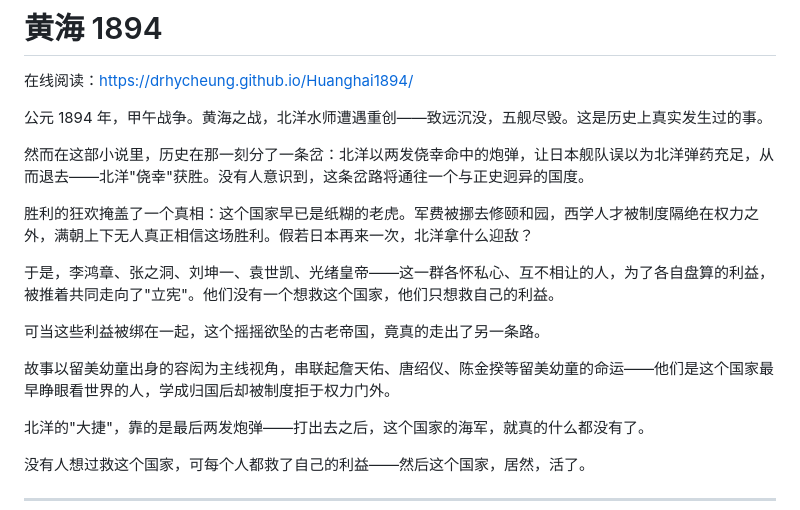
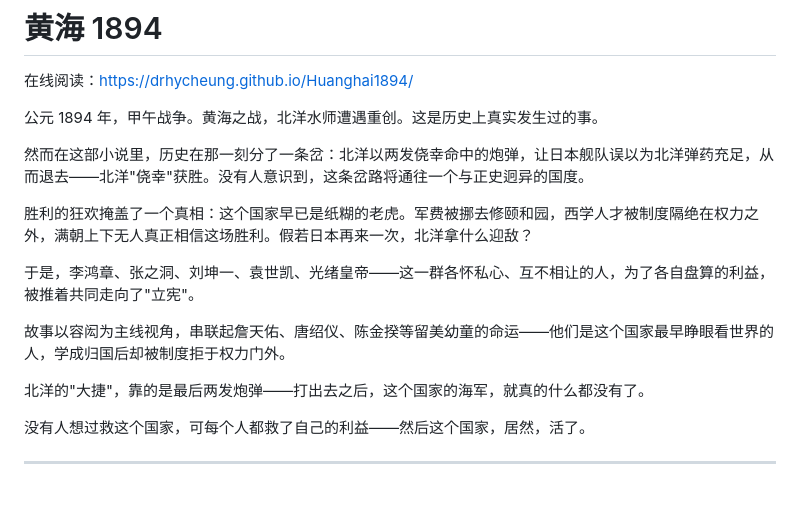
Before and after one commit to drhycheung/Huanghai1894, a Markdown page: README.md, the part around the change. Rendered like a GitHub page; blank space fills up the shorter version.

Commit message:
修正 README 的错误。

```diff
--- a/README.md
+++ b/README.md
@@ -2,17 +2,15 @@
 
 在线阅读：<https://drhycheung.github.io/Huanghai1894/>
 
-公元 1894 年，甲午战争。黄海之战，北洋水师遭遇重创——致远沉没，五舰尽毁。这是历史上真实发生过的事。
+公元 1894 年，甲午战争。黄海之战，北洋水师遭遇重创。这是历史上真实发生过的事。
 
 然而在这部小说里，历史在那一刻分了一条岔：北洋以两发侥幸命中的炮弹，让日本舰队误以为北洋弹药充足，从而退去——北洋"侥幸"获胜。没有人意识到，这条岔路将通往一个与正史迥异的国度。
 
 胜利的狂欢掩盖了一个真相：这个国家早已是纸糊的老虎。军费被挪去修颐和园，西学人才被制度隔绝在权力之外，满朝上下无人真正相信这场胜利。假若日本再来一次，北洋拿什么迎敌？
 
-于是，李鸿章、张之洞、刘坤一、袁世凯、光绪皇帝——这一群各怀私心、互不相让的人，为了各自盘算的利益，被推着共同走向了"立宪"。他们没有一个想救这个国家，他们只想救自己的利益。
+于是，李鸿章、张之洞、刘坤一、袁世凯、光绪皇帝——这一群各怀私心、互不相让的人，为了各自盘算的利益，被推着共同走向了"立宪"。
 
-可当这些利益被绑在一起，这个摇摇欲坠的古老帝国，竟真的走出了另一条路。
-
-故事以留美幼童出身的容闳为主线视角，串联起詹天佑、唐绍仪、陈金揆等留美幼童的命运——他们是这个国家最早睁眼看世界的人，学成归国后却被制度拒于权力门外。
+故事以容闳为主线视角，串联起詹天佑、唐绍仪、陈金揆等留美幼童的命运——他们是这个国家最早睁眼看世界的人，学成归国后却被制度拒于权力门外。
 
 北洋的"大捷"，靠的是最后两发炮弹——打出去之后，这个国家的海军，就真的什么都没有了。
 
```
